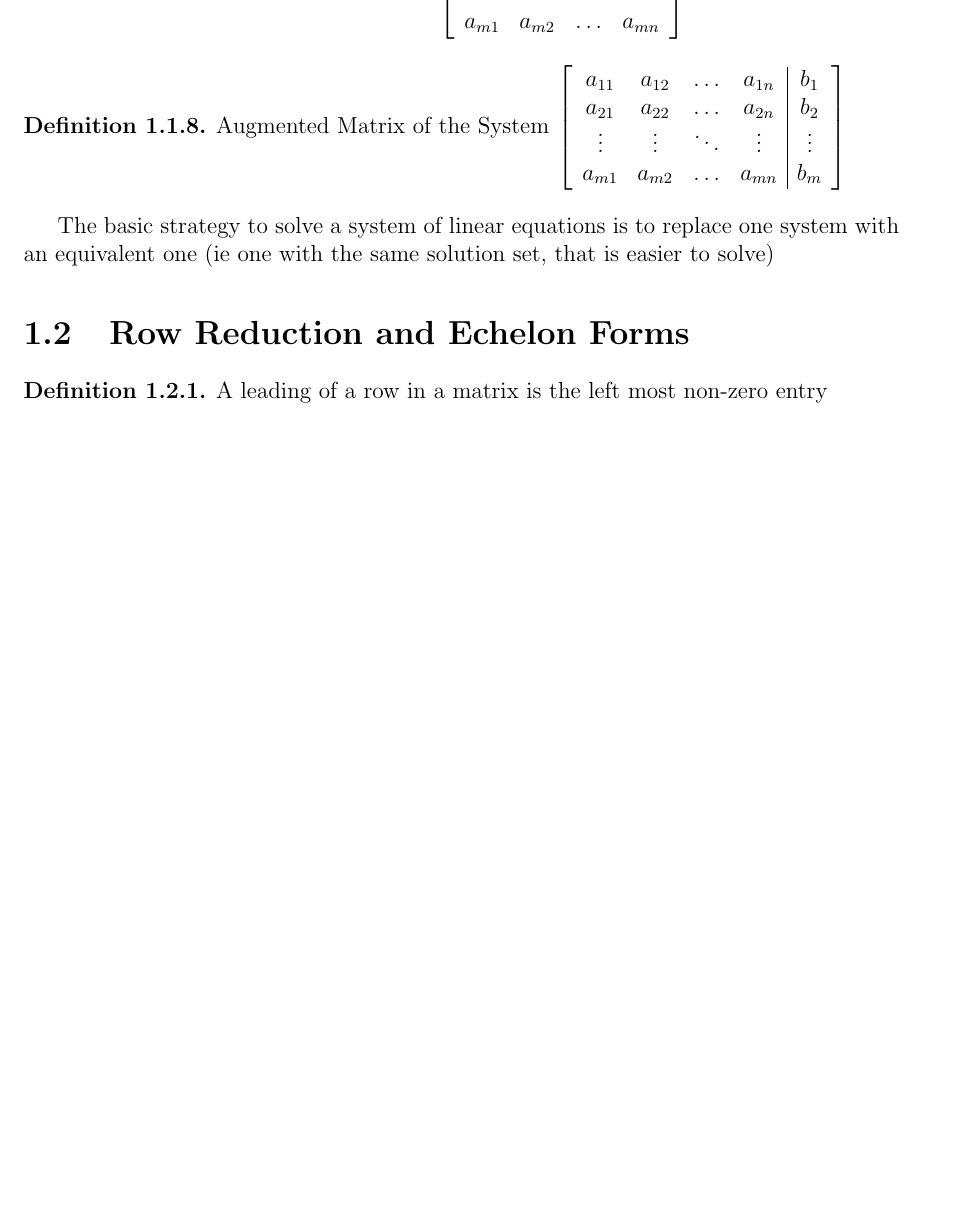
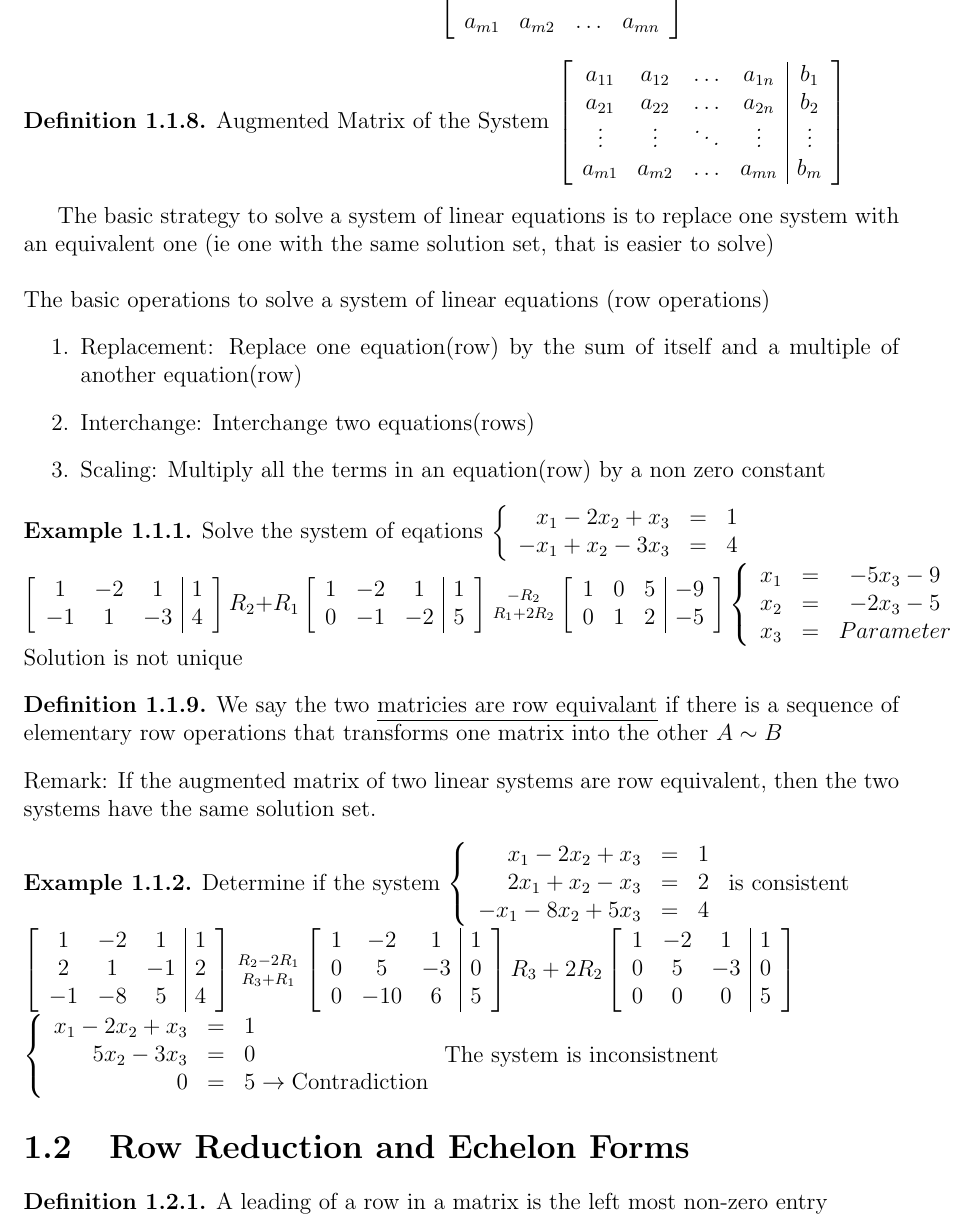
Before and after one commit to rbp9bc/linearnotes, a LaTeX book (linearNotes.tex): part of page 4 of 10, cut so that both start at the same text, the shorter picture padded with empty space. Compiled offline with pdfLaTeX.

Commit message:
finished 1.1

```diff
--- a/linearNotes.tex
+++ b/linearNotes.tex
@@ -103,8 +107,44 @@ a_{21} & a_{22} & \ldots & a_{2n} & b_2\\
 \vdots &\vdots&\ddots& \vdots &\vdots\\
 a_{m1} & a_{m2} & \ldots & a_{mn} & b_m\\
 \end{array}\right]$ \end{defn}
-The basic strategy to solve a system of linear equations is to replace one system with an equivalent one (ie one with the same solution set, that is easier to solve)
-
+The basic strategy to solve a system of linear equations is to replace one system with an equivalent one (ie one with the same solution set, that is easier to solve)\\\-\\
+The basic operations to solve a system of linear equations (row operations)
+\begin{enumerate}
+\item Replacement: Replace one equation(row) by the sum of itself and a multiple of another equation(row)
+\item Interchange: Interchange two equations(rows)
+\item Scaling: Multiply all the terms in an equation(row) by a non zero constant
+\end{enumerate}
+\begin{expl}
+	\textup{Solve the system of eqations} $\left\{\begin{array}{rcc}x_1-2x_2+x_3&=&1\\-x_1+x_2-3x_3&=&4\end{array}\right.\\
+\left[\begin{array}{ccc|c}1&-2&1&1\\-1&1&-3&4\end{array}\right] R_2+R_1 \left[\begin{array}{ccc|c}1&-2&1&1\\0&-1&-2&5\end{array}\right] \bfrac{-R_2}{R_1+2R_2} \left[\begin{array}{ccc|c}1&0&5&-9\\0&1&2&-5\end{array}\right]
+\left\{\begin{array}{rcc}x_1&=&-5x_3-9\\x_2&=&-2x_3-5\\x_3&=&Parameter\end{array}\right.\\
+$\textup{Solution is not unique}\end{expl}
+\begin{defn}
+\textup{We say the two \underline{matricies are row equivalant} if there is a sequence of elementary row operations that transforms one matrix into the other $A\sim B$}\end{defn}
+Remark: If the augmented matrix of two linear systems are row equivalent, then the two systems have the same solution set.
+\begin{expl}
+\textup{Determine if the system $\left\{\begin{array}{rcc}x_1-2x_2+x_3&=&1\\2x_1+x_2-x_3&=&2\\-x_1-8x_2+5x_3&=&4\end{array} \right.$ is consistent}\\
+$\left[\begin{array}{ccc|c}
+1&-2&1&1\\
+2&1&-1&2\\
+-1&-8&5&4
+\end{array}\right]\bfrac{R_2-2R_1}{R_3+R_1}
+\left[\begin{array}{ccc|c}
+1&-2&1&1\\
+0&5&-3&0\\
+0&-10&6&5
+\end{array}\right]R_3+2R_2
+\left[\begin{array}{ccc|c}
+1&-2&1&1\\
+0&5&-3&0\\
+0&0&0&5
+\end{array}\right]\\
+\left\{\begin{array}{rcl}
+x_1-2x_2+x_3&=&1\\
+5x_2-3x_3&=&0\\
+0&=&5\rightarrow\textup{Contradiction}
+\end{array}\right.\textup{The system is inconsistnent}
+$\end{expl}
 \section{Row Reduction and Echelon Forms}
 \begin{defn}\textup{A leading  of a row in a matrix is the left most non-zero entry} \end{defn}
 Example) $\left[ \begin{array}{cccccc} 0 & 0 & \circled{7} & 3 & 4 & 1\\ \circled{2} & 4 & 0 &0 &0 &0 \\ 0 &0 &0 &0 &\circled{-2} &0 \end{array} \right] $
```
Also changed, not shown: linearNotes.tex (22 more changed lines).
